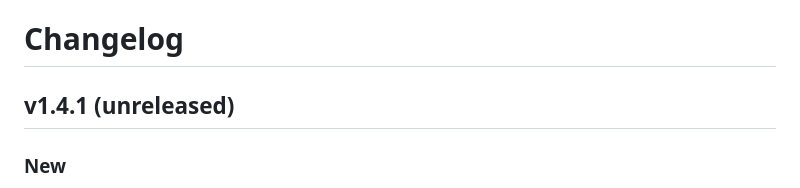
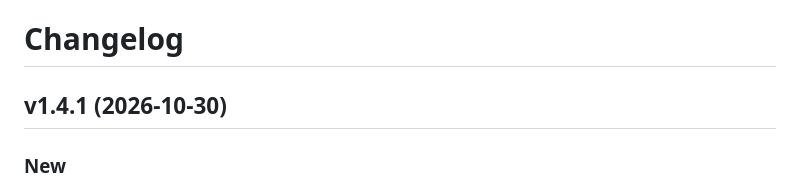
Before and after one commit to innovolt-as/artifact-hub, a Markdown page: CHANGELOG.md, the part around the change. Drawn GitHub-style.

```diff
--- a/CHANGELOG.md
+++ b/CHANGELOG.md
@@ -1,6 +1,6 @@
 # Changelog
 
-## v1.4.1 (unreleased)
+## v1.4.1 (2026-10-30)
 
 ### New
 
```
Also changed, not shown: docs/UPGRADING.md (+1 -1 lines).
